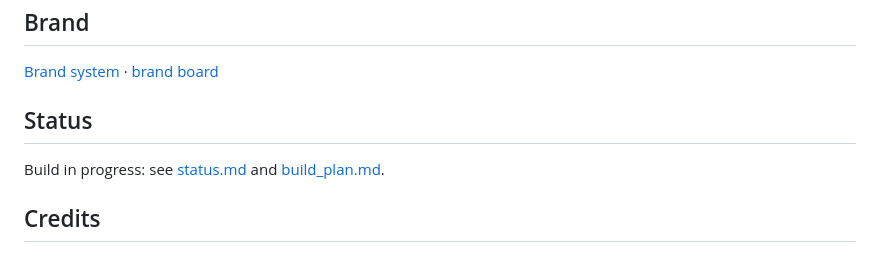
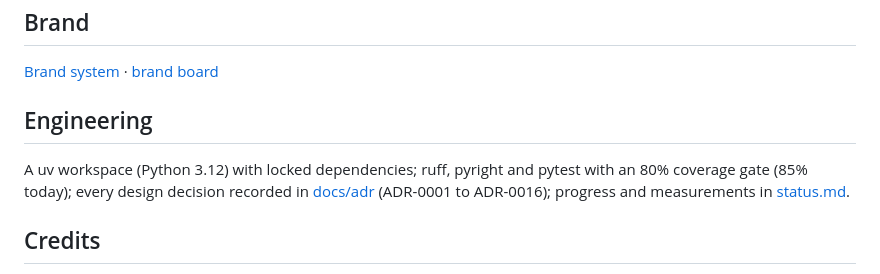
Before and after one commit to malikbello/matchcut, a Markdown page: README.md, the part around one of its changes. GitHub-like rendering.

```diff
--- a/README.md
+++ b/README.md
@@ -55,9 +90,9 @@ The same seed always produces the same match. Reports: [realism](reports/realism
 
 [Brand system](docs/brand/brand-system.md) · [brand board](docs/brand/brand-board.png)
 
-## Status
+## Engineering
 
-Build in progress: see [status.md](status.md) and [build_plan.md](build_plan.md).
+A uv workspace (Python 3.12) with locked dependencies; ruff, pyright and pytest with an 80% coverage gate (85% today); every design decision recorded in [docs/adr](docs/adr) (ADR-0001 to ADR-0016); progress and measurements in [status.md](status.md).
 
 ## Credits
 
```
Also changed, not shown: other parts of README.md (+36 -1 lines).
